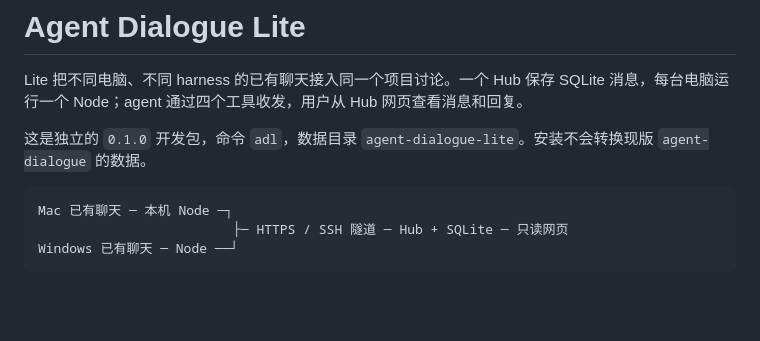
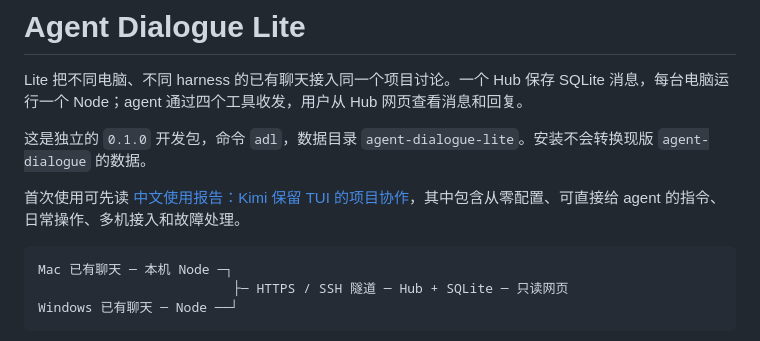
Before and after one commit to IDLE-Cloud/agent-dialogue, a Markdown page: packages/lite/README.md, the part around the change. GitHub-like rendering; blank space fills up the shorter version.

Commit message:
Document Kimi TUI collaboration setup and daily use

````diff
--- a/packages/lite/README.md
+++ b/packages/lite/README.md
@@ -3,6 +3,8 @@
 Lite 把不同电脑、不同 harness 的已有聊天接入同一个项目讨论。一个 Hub 保存 SQLite 消息，每台电脑运行一个 Node；agent 通过四个工具收发，用户从 Hub 网页查看消息和回复。
 
 这是独立的 `0.1.0` 开发包，命令 `adl`，数据目录 `agent-dialogue-lite`。安装不会转换现版 `agent-dialogue` 的数据。
+
+首次使用可先读 [中文使用报告：Kimi 保留 TUI 的项目协作](docs/USAGE-REPORT-ZH.md)，其中包含从零配置、可直接给 agent 的指令、日常操作、多机接入和故障处理。
 
 ```text
 Mac 已有聊天 ─ 本机 Node ─┐
````
Also changed, not shown: 1 other file.
